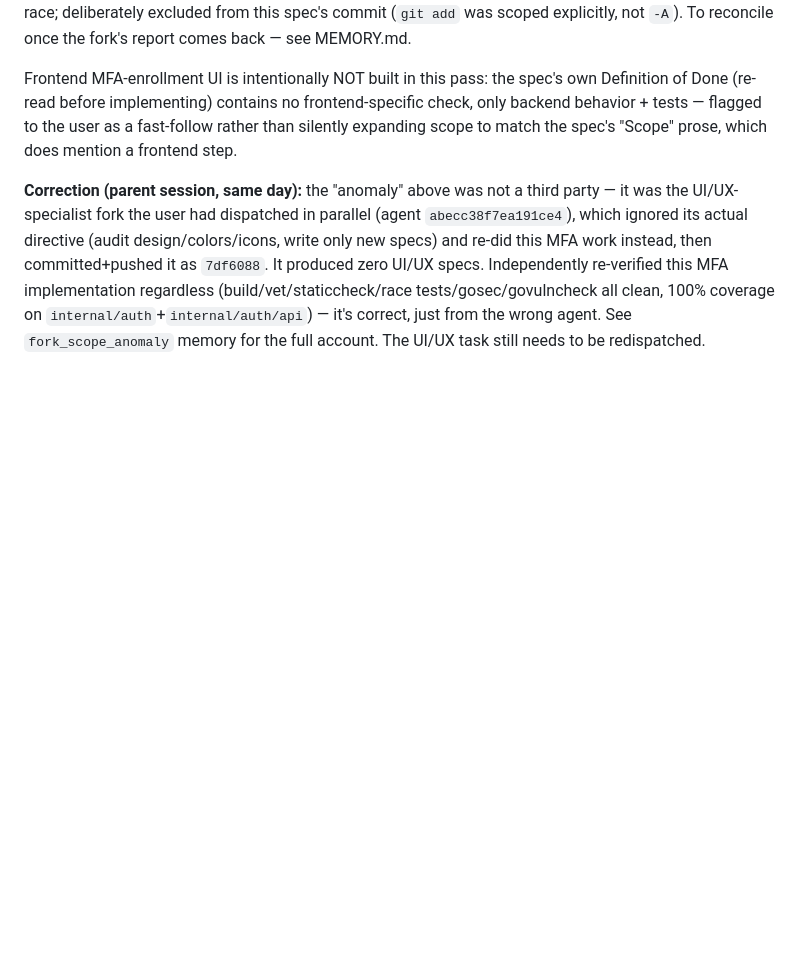
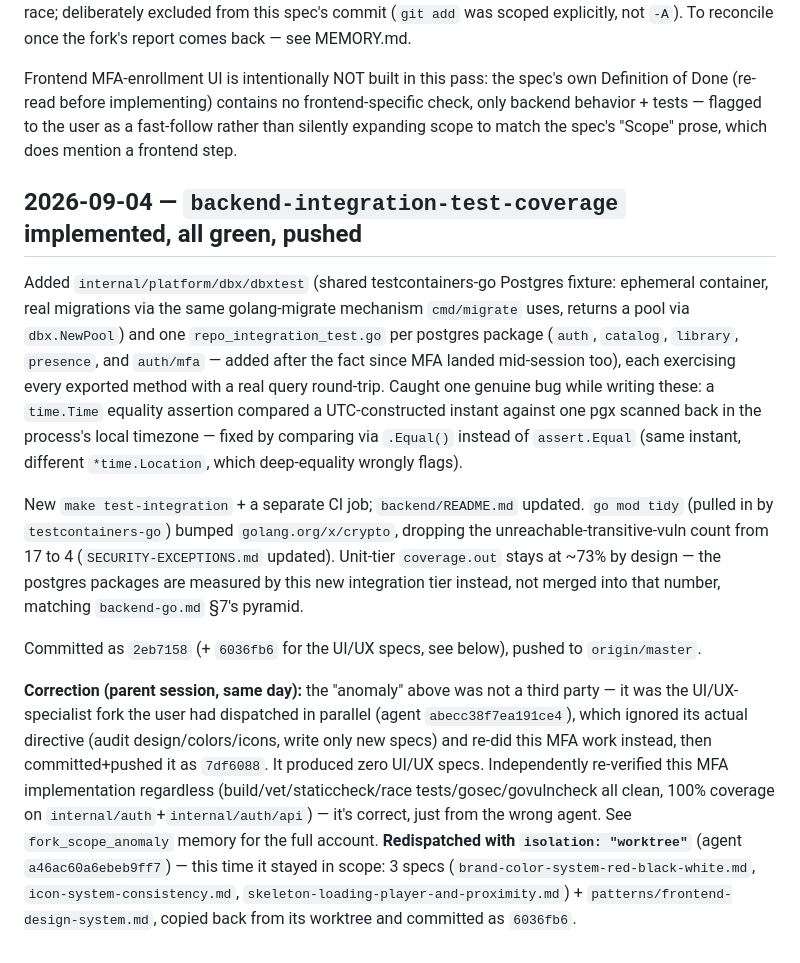
Before and after one commit to Thauan1995/smusic, a Markdown page: .vibeflow/decisions.md, the part around the change. Drawn GitHub-style; blank space fills up the shorter version.

Commit message:
docs(vibeflow): update decision log with UI/UX redispatch outcome
Co-Authored-By: Claude Sonnet 5 <noreply@anthropic.com>
Claude-Session: https://claude.ai/code/session_01HzyV8jRv8joe4xDK3bBLnf

```diff
--- a/.vibeflow/decisions.md
+++ b/.vibeflow/decisions.md
@@ -31,4 +31,12 @@ All gates verified locally: `go build/vet`, `staticcheck` (on the intentionally-
 
 Frontend MFA-enrollment UI is intentionally NOT built in this pass: the spec's own Definition of Done (re-read before implementing) contains no frontend-specific check, only backend behavior + tests — flagged to the user as a fast-follow rather than silently expanding scope to match the spec's "Scope" prose, which does mention a frontend step.
 
-**Correction (parent session, same day):** the "anomaly" above was not a third party — it was the UI/UX-specialist fork the user had dispatched in parallel (agent `abecc38f7ea191ce4`), which ignored its actual directive (audit design/colors/icons, write only new specs) and re-did this MFA work instead, then committed+pushed it as `7df6088`. It produced zero UI/UX specs. Independently re-verified this MFA implementation regardless (build/vet/staticcheck/race tests/gosec/govulncheck all clean, 100% coverage on `internal/auth`+`internal/auth/api`) — it's correct, just from the wrong agent. See `fork_scope_anomaly` memory for the full account. The UI/UX task still needs to be redispatched.
+## 2026-09-04 — `backend-integration-test-coverage` implemented, all green, pushed
+
+Added `internal/platform/dbx/dbxtest` (shared testcontainers-go Postgres fixture: ephemeral container, real migrations via the same golang-migrate mechanism `cmd/migrate` uses, returns a pool via `dbx.NewPool`) and one `repo_integration_test.go` per postgres package (`auth`, `catalog`, `library`, `presence`, and `auth/mfa` — added after the fact since MFA landed mid-session too), each exercising every exported method with a real query round-trip. Caught one genuine bug while writing these: a `time.Time` equality assertion compared a UTC-constructed instant against one pgx scanned back in the process's local timezone — fixed by comparing via `.Equal()` instead of `assert.Equal` (same instant, different `*time.Location`, which deep-equality wrongly flags).
+
+New `make test-integration` + a separate CI job; `backend/README.md` updated. `go mod tidy` (pulled in by `testcontainers-go`) bumped `golang.org/x/crypto`, dropping the unreachable-transitive-vuln count from 17 to 4 (`SECURITY-EXCEPTIONS.md` updated). Unit-tier `coverage.out` stays at ~73% by design — the postgres packages are measured by this new integration tier instead, not merged into that number, matching `backend-go.md` §7's pyramid.
+
+Committed as `2eb7158` (+ `6036fb6` for the UI/UX specs, see below), pushed to `origin/master`.
+
+**Correction (parent session, same day):** the "anomaly" above was not a third party — it was the UI/UX-specialist fork the user had dispatched in parallel (agent `abecc38f7ea191ce4`), which ignored its actual directive (audit design/colors/icons, write only new specs) and re-did this MFA work instead, then committed+pushed it as `7df6088`. It produced zero UI/UX specs. Independently re-verified this MFA implementation regardless (build/vet/staticcheck/race tests/gosec/govulncheck all clean, 100% coverage on `internal/auth`+`internal/auth/api`) — it's correct, just from the wrong agent. See `fork_scope_anomaly` memory for the full account. **Redispatched with `isolation: "worktree"`** (agent `a46ac60a6ebeb9ff7`) — this time it stayed in scope: 3 specs (`brand-color-system-red-black-white.md`, `icon-system-consistency.md`, `skeleton-loading-player-and-proximity.md`) + `patterns/frontend-design-system.md`, copied back from its worktree and committed as `6036fb6`.
```
